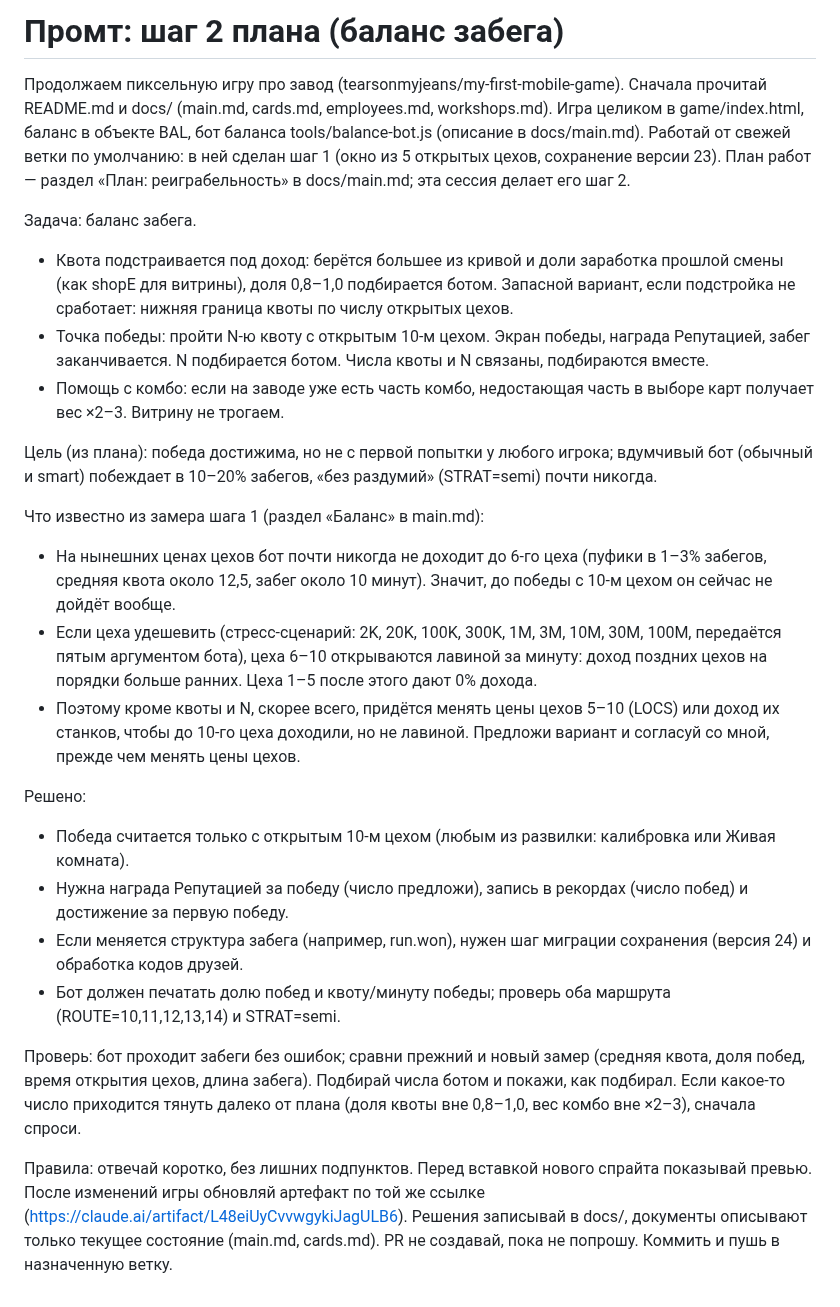
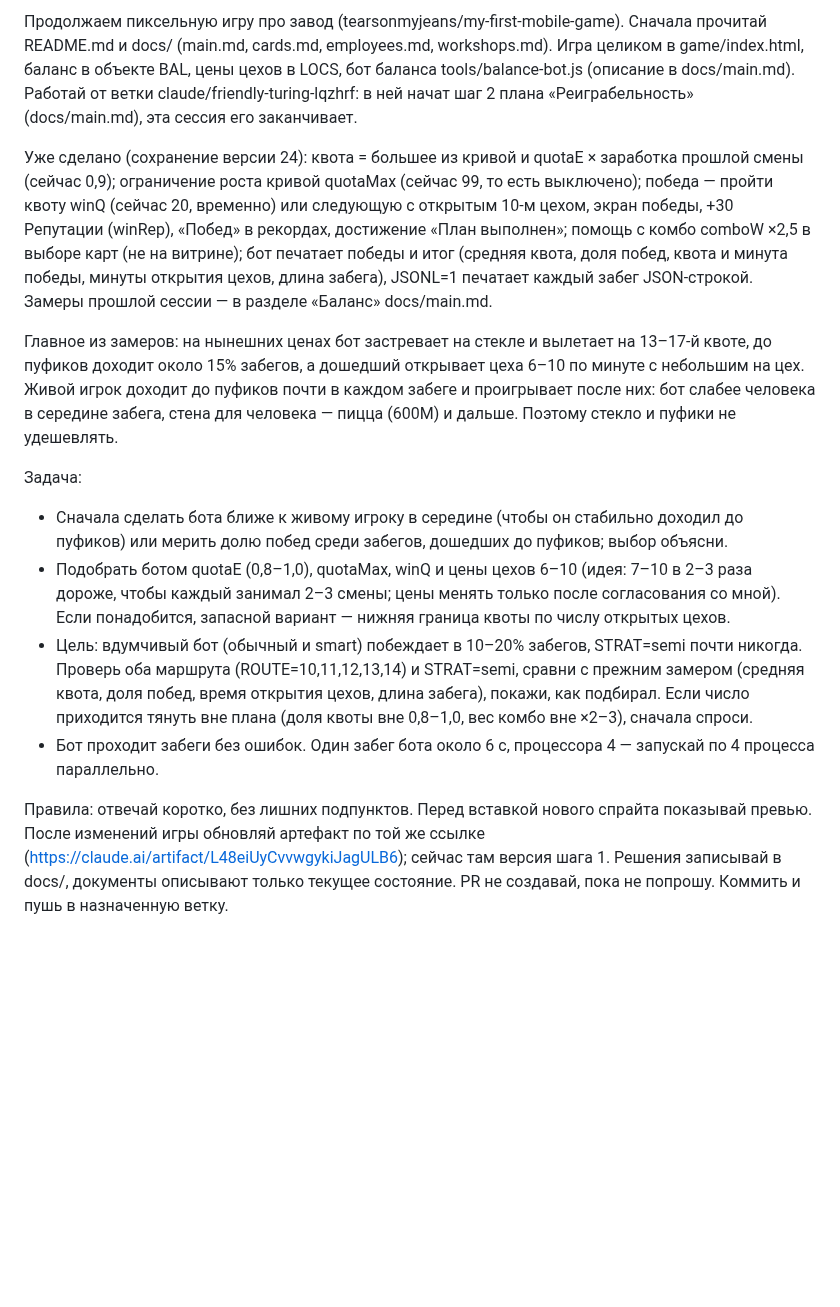
Before and after one commit to tearsonmyjeans/my-first-mobile-game, a Markdown page: docs/prompt-step2.md, the part around the change. GitHub-like rendering; blank space fills up the shorter version.

Commit message:
Docs: prompt to finish step 2
Co-Authored-By: Claude Opus 5.5 <noreply@anthropic.com>
Claude-Session: https://claude.ai/code/session_016RjMDkhG3Q4PwrvNT7esHF

```diff
--- a/docs/prompt-step2.md
+++ b/docs/prompt-step2.md
@@ -1,25 +1,13 @@
-# Промт: шаг 2 плана (баланс забега)
+Продолжаем пиксельную игру про завод (tearsonmyjeans/my-first-mobile-game). Сначала прочитай README.md и docs/ (main.md, cards.md, employees.md, workshops.md). Игра целиком в game/index.html, баланс в объекте BAL, цены цехов в LOCS, бот баланса tools/balance-bot.js (описание в docs/main.md). Работай от ветки claude/friendly-turing-lqzhrf: в ней начат шаг 2 плана «Реиграбельность» (docs/main.md), эта сессия его заканчивает.
 
-Продолжаем пиксельную игру про завод (tearsonmyjeans/my-first-mobile-game). Сначала прочитай README.md и docs/ (main.md, cards.md, employees.md, workshops.md). Игра целиком в game/index.html, баланс в объекте BAL, бот баланса tools/balance-bot.js (описание в docs/main.md). Работай от свежей ветки по умолчанию: в ней сделан шаг 1 (окно из 5 открытых цехов, сохранение версии 23). План работ — раздел «План: реиграбельность» в docs/main.md; эта сессия делает его шаг 2.
+Уже сделано (сохранение версии 24): квота = большее из кривой и quotaE × заработка прошлой смены (сейчас 0,9); ограничение роста кривой quotaMax (сейчас 99, то есть выключено); победа — пройти квоту winQ (сейчас 20, временно) или следующую с открытым 10-м цехом, экран победы, +30 Репутации (winRep), «Побед» в рекордах, достижение «План выполнен»; помощь с комбо comboW ×2,5 в выборе карт (не на витрине); бот печатает победы и итог (средняя квота, доля побед, квота и минута победы, минуты открытия цехов, длина забега), JSONL=1 печатает каждый забег JSON-строкой. Замеры прошлой сессии — в разделе «Баланс» docs/main.md.
 
-Задача: баланс забега.
-- Квота подстраивается под доход: берётся большее из кривой и доли заработка прошлой смены (как shopE для витрины), доля 0,8–1,0 подбирается ботом. Запасной вариант, если подстройка не сработает: нижняя граница квоты по числу открытых цехов.
-- Точка победы: пройти N-ю квоту с открытым 10-м цехом. Экран победы, награда Репутацией, забег заканчивается. N подбирается ботом. Числа квоты и N связаны, подбираются вместе.
-- Помощь с комбо: если на заводе уже есть часть комбо, недостающая часть в выборе карт получает вес ×2–3. Витрину не трогаем.
+Главное из замеров: на нынешних ценах бот застревает на стекле и вылетает на 13–17-й квоте, до пуфиков доходит около 15% забегов, а дошедший открывает цеха 6–10 по минуте с небольшим на цех. Живой игрок доходит до пуфиков почти в каждом забеге и проигрывает после них: бот слабее человека в середине забега, стена для человека — пицца (600M) и дальше. Поэтому стекло и пуфики не удешевлять.
 
-Цель (из плана): победа достижима, но не с первой попытки у любого игрока; вдумчивый бот (обычный и smart) побеждает в 10–20% забегов, «без раздумий» (STRAT=semi) почти никогда.
+Задача:
+- Сначала сделать бота ближе к живому игроку в середине (чтобы он стабильно доходил до пуфиков) или мерить долю побед среди забегов, дошедших до пуфиков; выбор объясни.
+- Подобрать ботом quotaE (0,8–1,0), quotaMax, winQ и цены цехов 6–10 (идея: 7–10 в 2–3 раза дороже, чтобы каждый занимал 2–3 смены; цены менять только после согласования со мной). Если понадобится, запасной вариант — нижняя граница квоты по числу открытых цехов.
+- Цель: вдумчивый бот (обычный и smart) побеждает в 10–20% забегов, STRAT=semi почти никогда. Проверь оба маршрута (ROUTE=10,11,12,13,14) и STRAT=semi, сравни с прежним замером (средняя квота, доля побед, время открытия цехов, длина забега), покажи, как подбирал. Если число приходится тянуть вне плана (доля квоты вне 0,8–1,0, вес комбо вне ×2–3), сначала спроси.
+- Бот проходит забеги без ошибок. Один забег бота около 6 с, процессора 4 — запускай по 4 процесса параллельно.
 
-Что известно из замера шага 1 (раздел «Баланс» в main.md):
-- На нынешних ценах цехов бот почти никогда не доходит до 6-го цеха (пуфики в 1–3% забегов, средняя квота около 12,5, забег около 10 минут). Значит, до победы с 10-м цехом он сейчас не дойдёт вообще.
-- Если цеха удешевить (стресс-сценарий: 2K, 20K, 100K, 300K, 1M, 3M, 10M, 30M, 100M, передаётся пятым аргументом бота), цеха 6–10 открываются лавиной за минуту: доход поздних цехов на порядки больше ранних. Цеха 1–5 после этого дают 0% дохода.
-- Поэтому кроме квоты и N, скорее всего, придётся менять цены цехов 5–10 (LOCS) или доход их станков, чтобы до 10-го цеха доходили, но не лавиной. Предложи вариант и согласуй со мной, прежде чем менять цены цехов.
-
-Решено:
-- Победа считается только с открытым 10-м цехом (любым из развилки: калибровка или Живая комната).
-- Нужна награда Репутацией за победу (число предложи), запись в рекордах (число побед) и достижение за первую победу.
-- Если меняется структура забега (например, run.won), нужен шаг миграции сохранения (версия 24) и обработка кодов друзей.
-- Бот должен печатать долю побед и квоту/минуту победы; проверь оба маршрута (ROUTE=10,11,12,13,14) и STRAT=semi.
-
-Проверь: бот проходит забеги без ошибок; сравни прежний и новый замер (средняя квота, доля побед, время открытия цехов, длина забега). Подбирай числа ботом и покажи, как подбирал. Если какое-то число приходится тянуть далеко от плана (доля квоты вне 0,8–1,0, вес комбо вне ×2–3), сначала спроси.
-
-Правила: отвечай коротко, без лишних подпунктов. Перед вставкой нового спрайта показывай превью. После изменений игры обновляй артефакт по той же ссылке (https://claude.ai/artifact/L48eiUyCvvwgykiJagULB6). Решения записывай в docs/, документы описывают только текущее состояние (main.md, cards.md). PR не создавай, пока не попрошу. Коммить и пушь в назначенную ветку.
+Правила: отвечай коротко, без лишних подпунктов. Перед вставкой нового спрайта показывай превью. После изменений игры обновляй артефакт по той же ссылке (https://claude.ai/artifact/L48eiUyCvvwgykiJagULB6); сейчас там версия шага 1. Решения записывай в docs/, документы описывают только текущее состояние. PR не создавай, пока не попрошу. Коммить и пушь в назначенную ветку.
```
Also changed, not shown: docs/main.md (+1 -1 lines).
